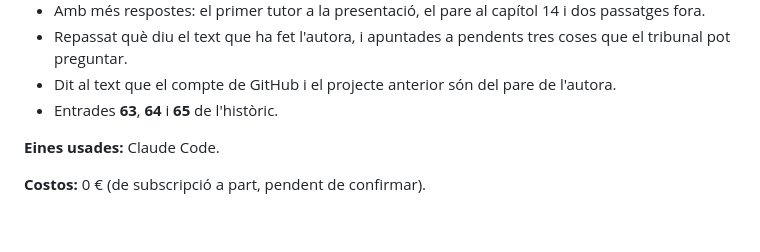
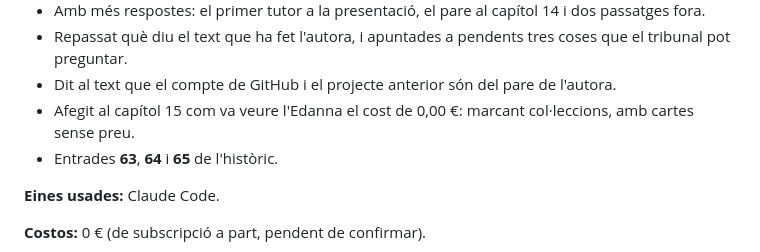
Before and after one commit to GerardRevesV/pokedanex, a Markdown page: docs/diari.md, the part around the change. GitHub-like rendering; blank space fills up the shorter version.

Commit message:
Capitol 15: com va veure l'autora el cost de 0,00 euros
Co-Authored-By: Claude Fable 5.2 <noreply@anthropic.com>

```diff
--- a/docs/diari.md
+++ b/docs/diari.md
@@ -1103,6 +1103,8 @@ textos a Word directament, i s'ha hagut de fer la conversió a mida.
   tres coses que el tribunal pot preguntar.
 - Dit al text que el compte de GitHub i el projecte anterior són del
   pare de l'autora.
+- Afegit al capítol 15 com va veure l'Edanna el cost de 0,00 €: marcant
+  col·leccions, amb cartes sense preu.
 - Entrades **63**, **64** i **65** de l'històric.
 
 **Eines usades:** Claude Code.
```
Also changed, not shown: docs/pendents.md (+3 -3 lines), treball/part-2-metodologia.md (+3 -2 lines).
